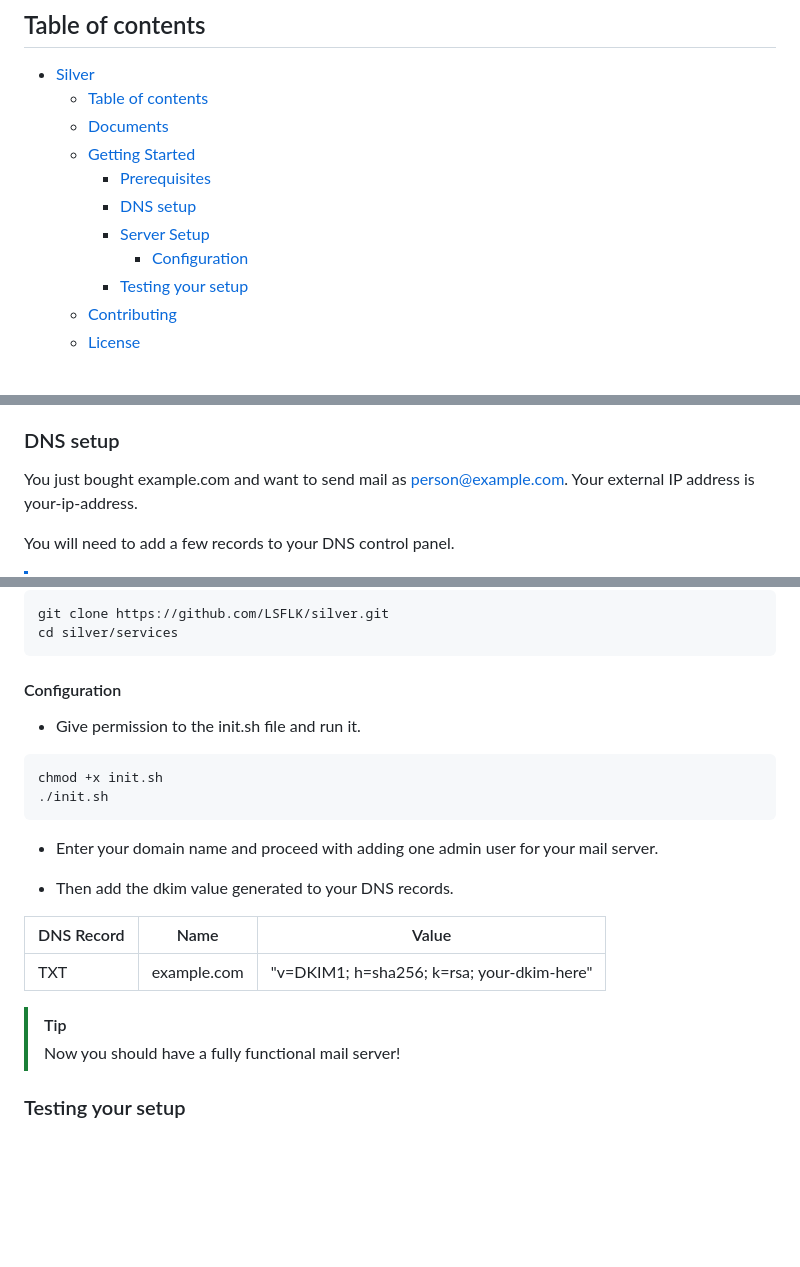
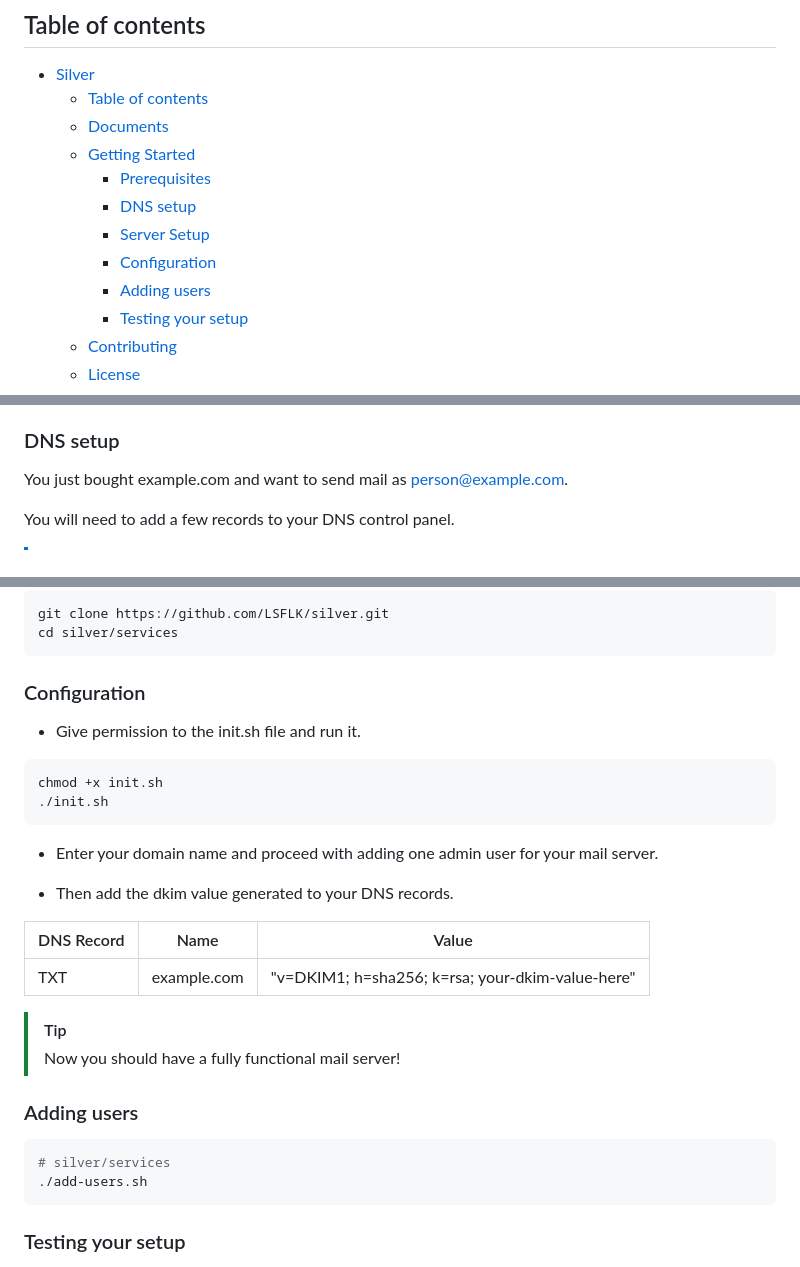
Before and after one commit to maneeshaxyz/silver, a Markdown page: README.md, 3 parts joined by grey strips. Rendered like a GitHub page; blank space fills up the shorter version.

Commit message:
docs: add users .

````diff
--- a/README.md
+++ b/README.md
@@ -9,7 +9,8 @@ The Silver project aims to reinvent email and digital communication that is suit
     - [Prerequisites](#prerequisites)
     - [DNS setup](#dns-setup)
     - [Server Setup](#server-setup)
-      - [Configuration](#configuration)
+    - [Configuration](#configuration)
+    - [Adding users](#adding-users)
     - [Testing your setup](#testing-your-setup)
   - [Contributing](#contributing)
   - [License](#license)
@@ -27,7 +28,7 @@ The Silver project aims to reinvent email and digital communication that is suit
 - Domain with DNS control
 
 ### DNS setup
-You just bought <a>example.com</a> and want to send mail as person@example.com. Your external IP address is your-ip-address.
+You just bought <a>example.com</a> and want to send mail as person@example.com.
 
 You will need to add a few records to your DNS control panel.
 
@@ -54,7 +55,7 @@ git clone https://github.com/LSFLK/silver.git
 cd silver/services
 ```
 
-#### Configuration
+### Configuration
 - Give permission to the init.sh file and run it.
 
 ```bash
@@ -68,12 +69,18 @@ chmod +x init.sh
 
 | DNS Record | Name | Value |
 |----------|----------|----------|
-| TXT   | example.com  | "v=DKIM1; h=sha256; k=rsa; your-dkim-here" |
-
+| TXT   | example.com  | "v=DKIM1; h=sha256; k=rsa; your-dkim-value-here" |
 
 
 > [!Tip]
 >  Now you should have a fully functional mail server!
+
+### Adding users
+
+```bash
+# silver/services
+./add-users.sh
+```
 
 ### Testing your setup
 - Now that you have a working mail server, you can test your configuration using the following links/scripts.
````
